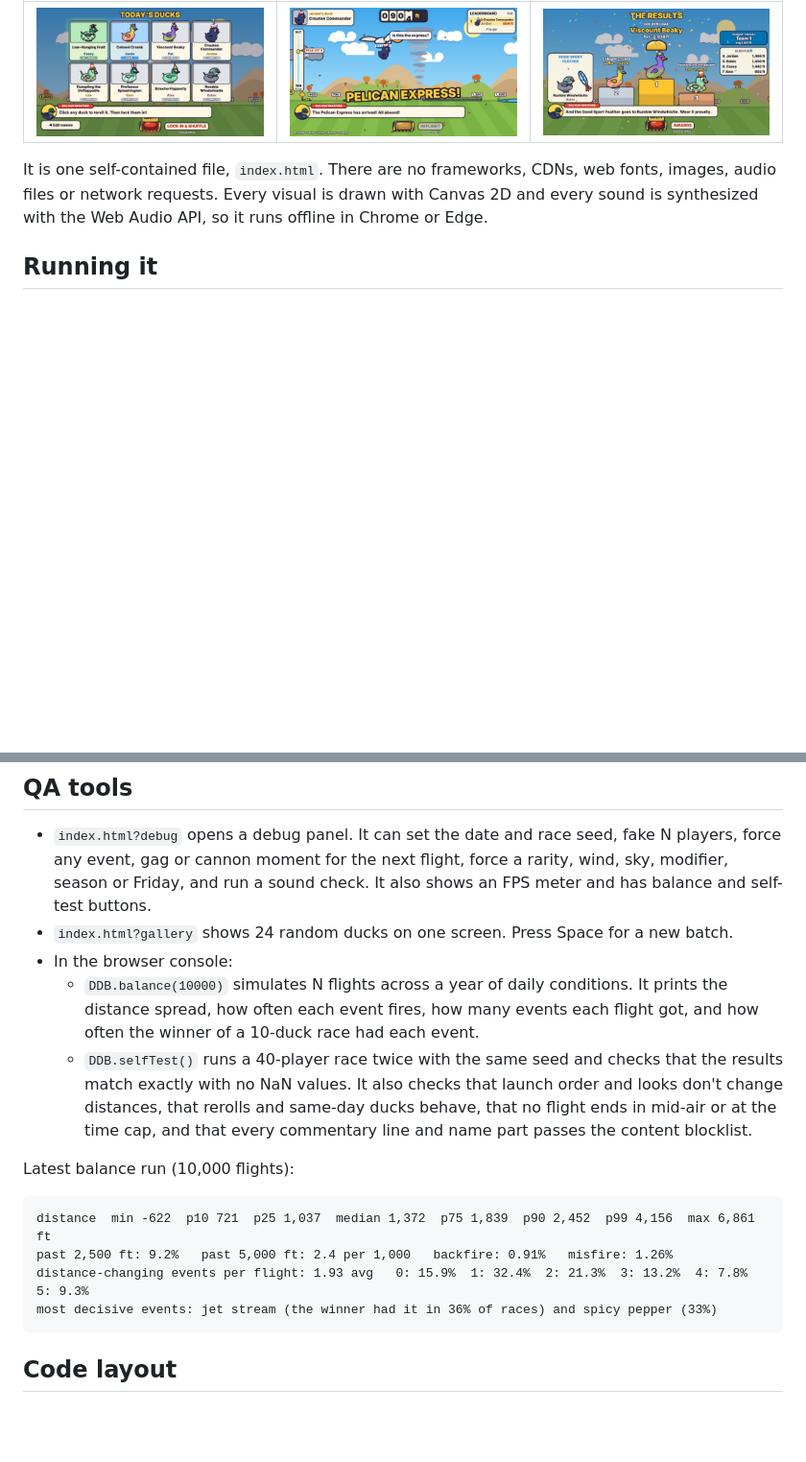
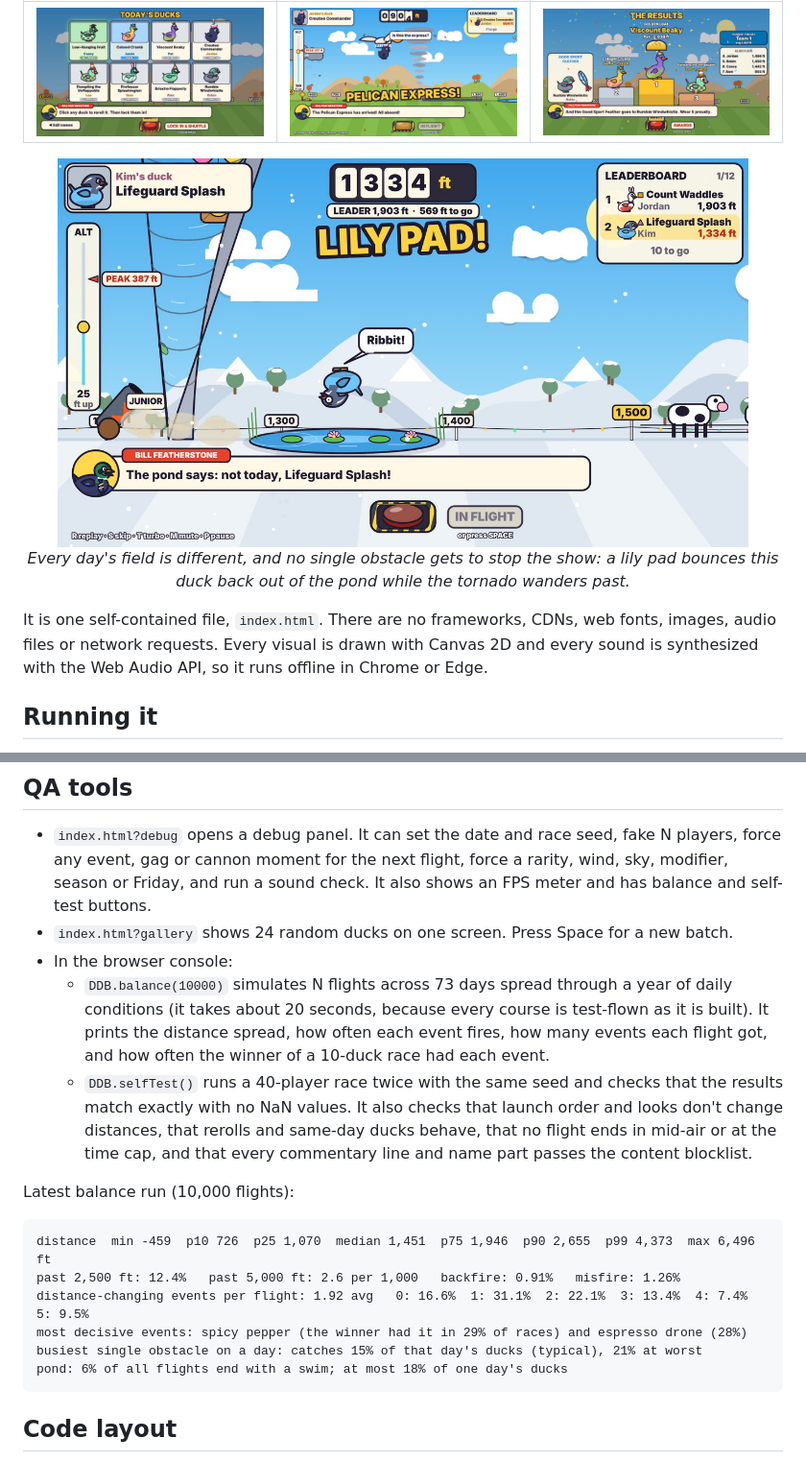
Before and after one commit to sauterreed24/duck-duck-boom, a Markdown page: README.md, 2 parts joined by grey strips. Shown at 96% size. GitHub-like rendering; pictures changed too: docs/screenshot-lilypad.jpg (added); blank space fills up the shorter version.

````diff
--- a/README.md
+++ b/README.md
@@ -17,6 +17,8 @@ A daily cannon-launch duck game for team calls. Everyone who booked a meeting to
 | Reveal today's ducks | Launch them one by one | Crown the winner |
 | --- | --- | --- |
 | <img src="docs/screenshot-reveal.jpg" alt="Duck reveal cards" width="280"> | <img src="docs/screenshot-flight.jpg" alt="A duck riding the Pelican Express mid-flight" width="280"> | <img src="docs/screenshot-podium.jpg" alt="Results podium with the Golden Loaf" width="280"> |
+
+<p align="center"><img src="docs/screenshot-lilypad.jpg" alt="A duck bounces off a lily pad and out of the pond while the tornado roams the field" width="720"><br><em>Every day's field is different, and no single obstacle gets to stop the show: a lily pad bounces this duck back out of the pond while the tornado wanders past.</em></p>
 
 It is one self-contained file, `index.html`. There are no frameworks, CDNs, web fonts, images, audio files or network requests. Every visual is drawn with Canvas 2D and every sound is synthesized with the Web Audio API, so it runs offline in Chrome or Edge.
 
@@ -112,16 +115,18 @@ Flights play close to real time. The launch always plays at exactly full speed,
 - `index.html?debug` opens a debug panel. It can set the date and race seed, fake N players, force any event, gag or cannon moment for the next flight, force a rarity, wind, sky, modifier, season or Friday, and run a sound check. It also shows an FPS meter and has balance and self-test buttons.
 - `index.html?gallery` shows 24 random ducks on one screen. Press Space for a new batch.
 - In the browser console:
-  - `DDB.balance(10000)` simulates N flights across a year of daily conditions. It prints the distance spread, how often each event fires, how many events each flight got, and how often the winner of a 10-duck race had each event.
+  - `DDB.balance(10000)` simulates N flights across 73 days spread through a year of daily conditions (it takes about 20 seconds, because every course is test-flown as it is built). It prints the distance spread, how often each event fires, how many events each flight got, and how often the winner of a 10-duck race had each event.
   - `DDB.selfTest()` runs a 40-player race twice with the same seed and checks that the results match exactly with no NaN values. It also checks that launch order and looks don't change distances, that rerolls and same-day ducks behave, that no flight ends in mid-air or at the time cap, and that every commentary line and name part passes the content blocklist.
 
 Latest balance run (10,000 flights):
 
 ```text
-distance  min -622  p10 721  p25 1,037  median 1,372  p75 1,839  p90 2,452  p99 4,156  max 6,861 ft
-past 2,500 ft: 9.2%   past 5,000 ft: 2.4 per 1,000   backfire: 0.91%   misfire: 1.26%
-distance-changing events per flight: 1.93 avg   0: 15.9%  1: 32.4%  2: 21.3%  3: 13.2%  4: 7.8%  5: 9.3%
-most decisive events: jet stream (the winner had it in 36% of races) and spicy pepper (33%)
+distance  min -459  p10 726  p25 1,070  median 1,451  p75 1,946  p90 2,655  p99 4,373  max 6,496 ft
+past 2,500 ft: 12.4%   past 5,000 ft: 2.6 per 1,000   backfire: 0.91%   misfire: 1.26%
+distance-changing events per flight: 1.92 avg   0: 16.6%  1: 31.1%  2: 22.1%  3: 13.4%  4: 7.4%  5: 9.5%
+most decisive events: spicy pepper (the winner had it in 29% of races) and espresso drone (28%)
+busiest single obstacle on a day: catches 15% of that day's ducks (typical), 21% at worst
+pond: 6% of all flights end with a swim; at most 18% of one day's ducks
 ```
 
 ## Code layout
````
Also changed, not shown: other parts of README.md (+2 -1 lines), 1 other file.
